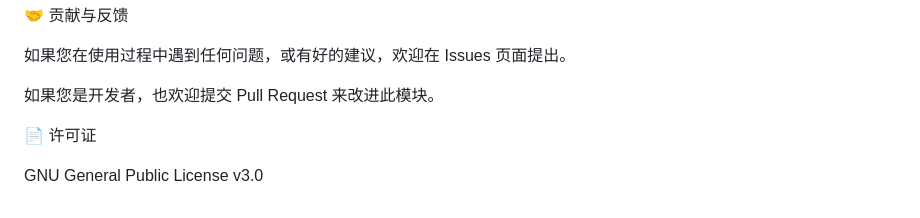
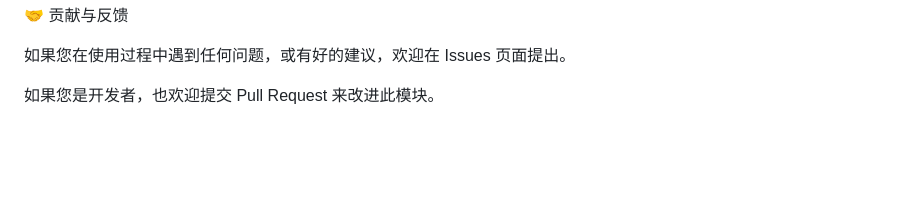
Before and after one commit to bao-ku/swappiness_webui, a Markdown page: README.md, the part around the change. Drawn GitHub-style; blank space fills up the shorter version.

```diff
--- a/README.md
+++ b/README.md
@@ -77,7 +77,3 @@
 如果您在使用过程中遇到任何问题，或有好的建议，欢迎在 Issues 页面提出。
 
 如果您是开发者，也欢迎提交 Pull Request 来改进此模块。
-
-📄 许可证
-
-GNU General Public License v3.0
```
